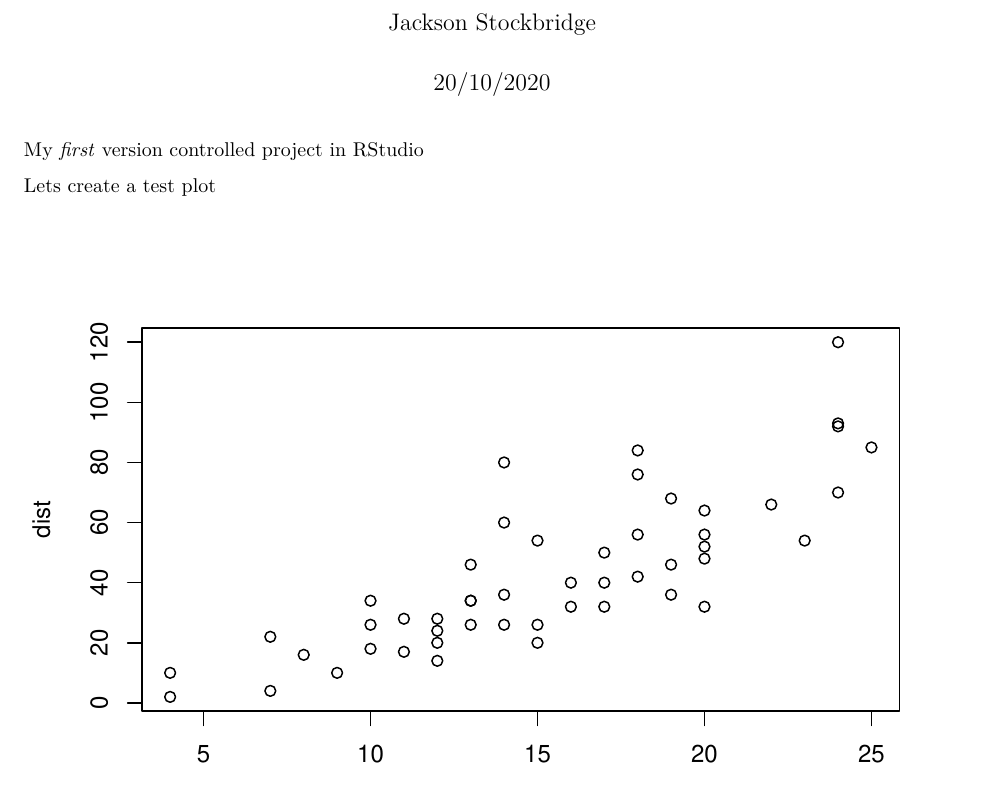
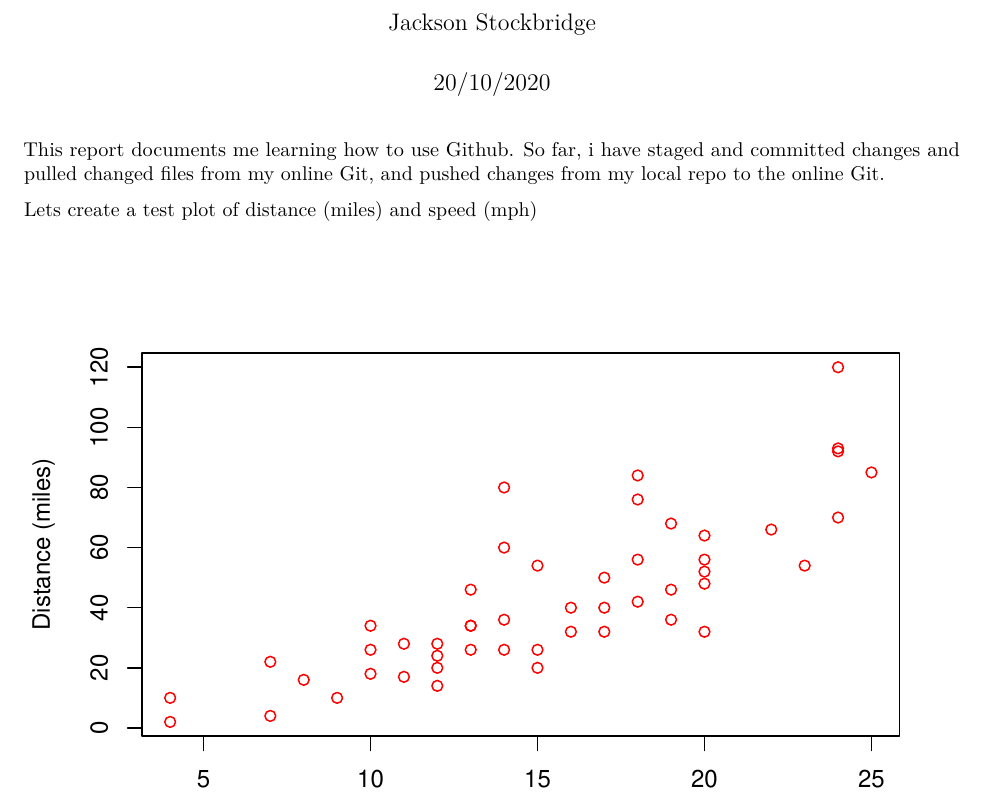
Before and after one commit to Jackson2601/first_repo, an R Markdown document (first_repo_doco.Rmd): part of the page, cut so that both start at the same text. Rendered offline with R 4.5, knitr and Pandoc, then LaTeX, with nearby package versions; both versions are drawn in the output format of the newer one.

Commit message:
Improved plot and added more informative descriptions, and a summary of dataframe

````diff
--- a/first_repo_doco.Rmd
+++ b/first_repo_doco.Rmd
@@ -6,14 +8,12 @@ output:
   word_document: default
-  html_document: default
 ---
 
 ```{r setup, include=FALSE}
 knitr::opts_chunk$set(echo = TRUE)
 ```
 
-My *first* version controlled project in RStudio
+This report documents me learning how to use Github. So far, i have staged and committed changes and pulled changed files from my online Git, and pushed changes from my local repo to the online Git.
 
-Lets create a test plot
+Lets create a test plot of distance (miles) and speed (mph)
 
 ```{r, test-plot, echo=FALSE}
-plot(cars)
````
Also changed, not shown: first_repo_doco.Rmd (10 more changed lines), 1 other file.
